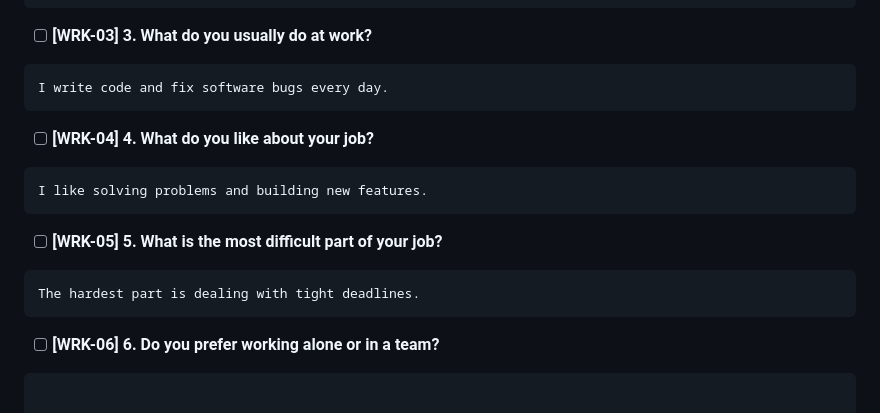
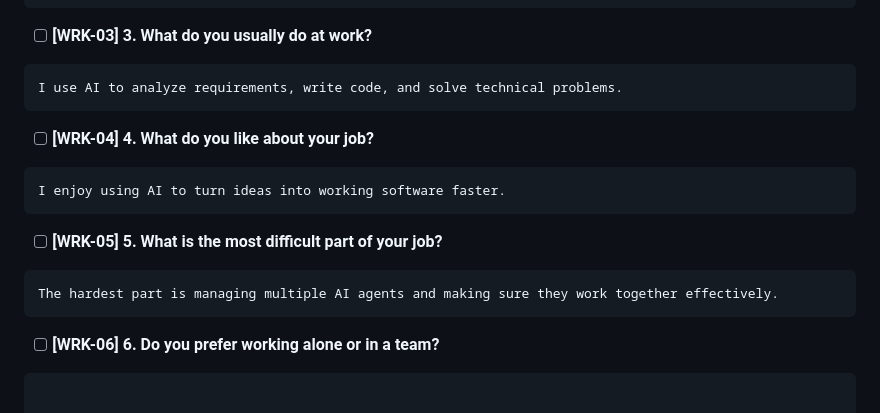
Before and after one commit to thanh-pham2k/road-2-ielts, a Markdown page: speaking/IELTS_Speaking_Practice_Checklist.md, the part around the change. Rendered like a GitHub page.

Commit message:
Update Speaking Work answers with AI tech focus

````diff
--- a/speaking/IELTS_Speaking_Practice_Checklist.md
+++ b/speaking/IELTS_Speaking_Practice_Checklist.md
@@ -61,17 +61,17 @@ I work for a tech company in Vietnam.
 - [ ] **[WRK-03] 3. What do you usually do at work?**
 
 ```
-I write code and fix software bugs every day.
+I use AI to analyze requirements, write code, and solve technical problems.
 ```
 - [ ] **[WRK-04] 4. What do you like about your job?**
 
 ```
-I like solving problems and building new features.
+I enjoy using AI to turn ideas into working software faster.
 ```
 - [ ] **[WRK-05] 5. What is the most difficult part of your job?**
 
 ```
-The hardest part is dealing with tight deadlines.
+The hardest part is managing multiple AI agents and making sure they work together effectively.
 ```
 - [ ] **[WRK-06] 6. Do you prefer working alone or in a team?**
 
````
